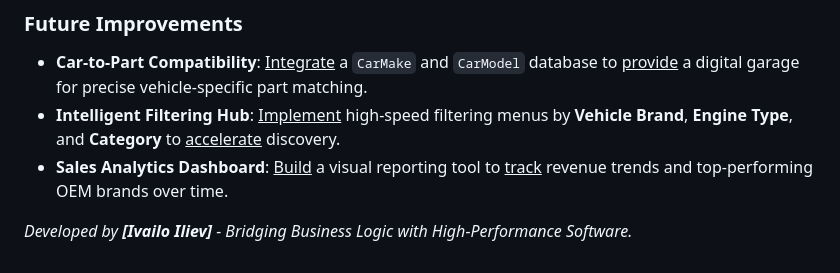
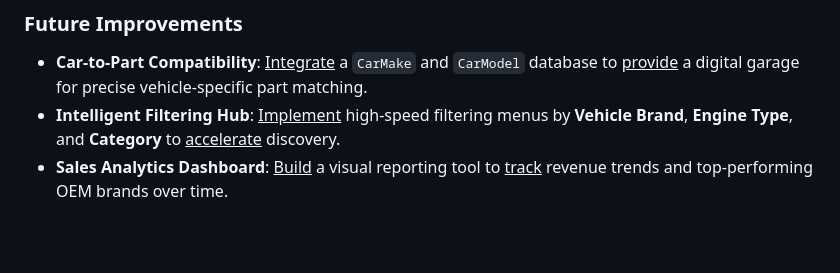
Before and after one commit to Ivailo-Iliev-89/AutoFlow-Pro, a Markdown page: README.md, the part around the change. Drawn GitHub-style; blank space fills up the shorter version.

Commit message:
Remove developer attribution from README
Removed the developer attribution line from the README.

```diff
--- a/README.md
+++ b/README.md
@@ -128,6 +128,3 @@ By integrating real-time stock tracking with an intelligent quotation engine, it
 * **Car-to-Part Compatibility**: <u>Integrate</u> a `CarMake` and `CarModel` database to <u>provide</u> a digital garage for precise vehicle-specific part matching.
 * **Intelligent Filtering Hub**: <u>Implement</u> high-speed filtering menus by **Vehicle Brand**, **Engine Type**, and **Category** to <u>accelerate</u> discovery.
 * **Sales Analytics Dashboard**: <u>Build</u> a visual reporting tool to <u>track</u> revenue trends and top-performing OEM brands over time.
-
-
-*Developed by **[Ivailo Iliev]** - Bridging Business Logic with High-Performance Software.*
```
